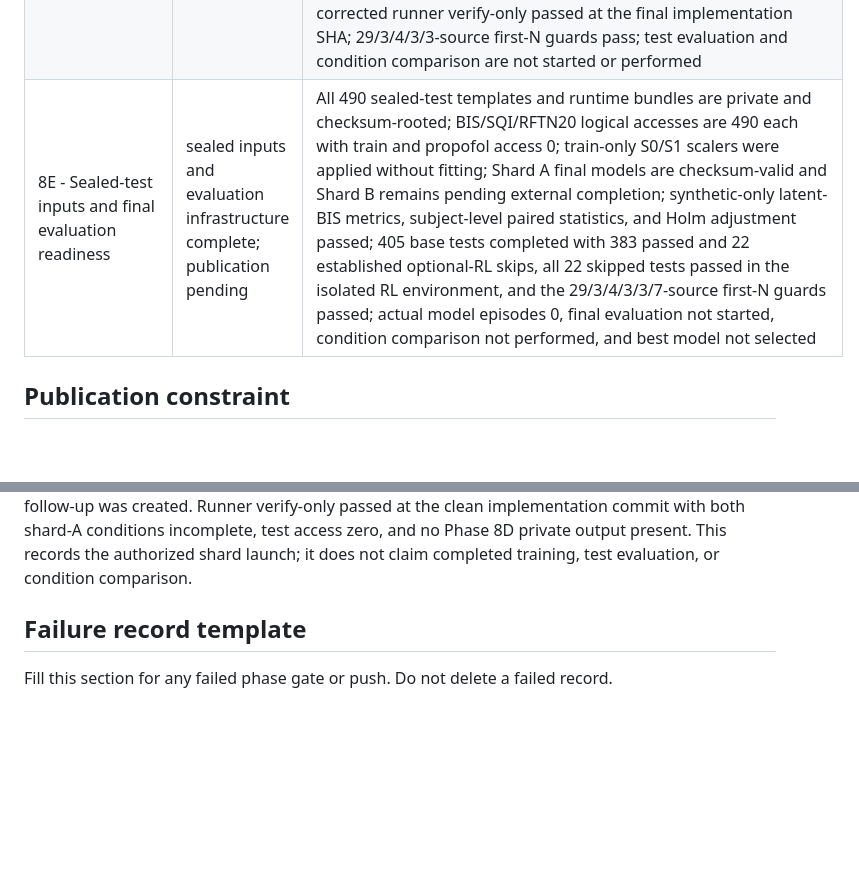
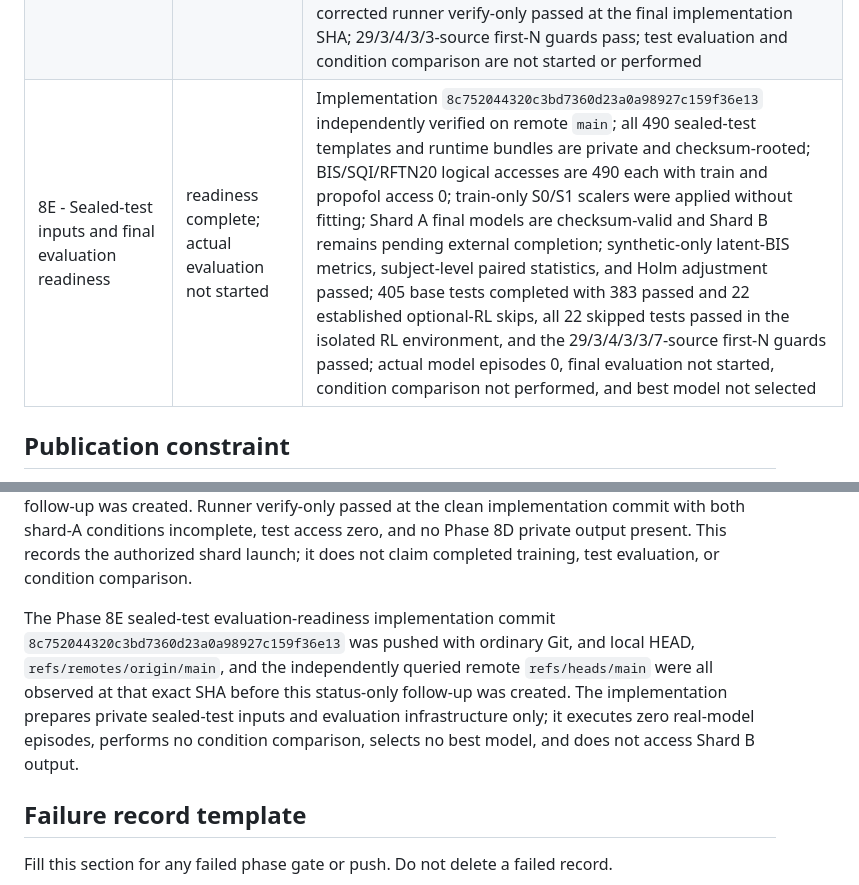
Before and after one commit to khyitty/VitalDB-State-Selection-Reconstructed, a Markdown page: PHASE_STATUS.md, 2 parts joined by grey strips. Rendered like a GitHub page; blank space fills up the shorter version.

Commit message:
Record Phase 8E evaluation readiness

```diff
--- a/PHASE_STATUS.md
+++ b/PHASE_STATUS.md
@@ -30,7 +30,7 @@ no legacy 98-case artifact is used, and no model/feature-selection/PPO run occur
 | 8B - Train-only VitalDB observation-template extraction and private template integrity store | complete | Source `f45a0ee6f1208f1f8202bc185a7a005701dfa3e0`; 1,970 train templates and 0 test templates; 3,940 checksum-matched logical raw accesses (1,970 BIS and 1,970 SQI), with 0 test and 0 drug access; raw BIS persisted false and SQI private only; public event-level values 0; same template used for P0/P1; private-store root `96e9f4d329b0131634a756fc4b4a03acbce5e97a10d65a2a416948130f9d9fb2`; P0 visibility 2,086,908/2,299,446 and P1 visibility 1,923,357/2,299,446 with zero-visibility templates 0; 354 base tests discovered with 345 passed and 9 existing optional-RL skips, 29/3/4-source first-N guards passed, and 9 isolated RL tests passed; private store ignored and untracked; no normalization, outcome, model, checkpoint, final PPO training, or evaluation; remote implementation commit independently verified at `45ba77801a37dff81ca5f3702f844e44c8e0a427` |
 | 8C - Train-only patient runtime inputs and bounded PPO smoke | complete | Source `a7821b43b608180f52e471c4bd8247d60336d8ef`; 1,970 sealed-train profiles and exact RFTN20 schedules with 1,970 train and 0 test logical raw accesses; missing/invalid profiles 0 and approved fallback false; private runtime root `25ad8a860f6c9b0b45febec7ff7d0d0edf88c0f1953229c8d95e207508d3a606`; Phase 8B root unchanged; S0/S1 train-only scalers contain 34/42 fields and are shared across P pairs; all four actual-train reset/step checks and four seed-42 CPU 128-timestep PPO smoke updates passed without persistence or ranking; 373 base tests passed with 11 optional-RL skips, all 11 isolated RL tests passed, and the 29/3/4/3-source first-N guards passed; no test metadata/template/raw access, final training, evaluation, model, or checkpoint; remote implementation commit independently verified at `7cf84d11c054d8b9c6180d0cf0b20749b4ecba39` |
 | 8D - Final PPO training infrastructure and launch | training infrastructure complete; final training launched/in progress | Source `00937a28681c8d1949f3bae3dcd74a5fbddd9b39`; final implementation `b782b5e4a9d418f6b907a87d046c4e9789a3e5f0` independently verified on remote `main`; final config freezes seed 42, 1,000,000 environment timesteps per condition, common PPO/optimizer settings, exact 100,000-step private checkpoints, and one common PCG64 train-case sequence; shard A is P0S0/P1S0 and shard B is P0S1/P1S1; all four 1,024-step real-train preflights passed with finite diagnostics, test access 0, and persistence 0; 388 base tests completed with 372 passed and 16 optional-RL skips, all 16 skipped RL tests passed in the isolated environment, and the corrected runner verify-only passed at the final implementation SHA; 29/3/4/3/3-source first-N guards pass; test evaluation and condition comparison are not started or performed |
-| 8E - Sealed-test inputs and final evaluation readiness | sealed inputs and evaluation infrastructure complete; publication pending | All 490 sealed-test templates and runtime bundles are private and checksum-rooted; BIS/SQI/RFTN20 logical accesses are 490 each with train and propofol access 0; train-only S0/S1 scalers were applied without fitting; Shard A final models are checksum-valid and Shard B remains pending external completion; synthetic-only latent-BIS metrics, subject-level paired statistics, and Holm adjustment passed; 405 base tests completed with 383 passed and 22 established optional-RL skips, all 22 skipped tests passed in the isolated RL environment, and the 29/3/4/3/3/7-source first-N guards passed; actual model episodes 0, final evaluation not started, condition comparison not performed, and best model not selected |
+| 8E - Sealed-test inputs and final evaluation readiness | readiness complete; actual evaluation not started | Implementation `8c752044320c3bd7360d23a0a98927c159f36e13` independently verified on remote `main`; all 490 sealed-test templates and runtime bundles are private and checksum-rooted; BIS/SQI/RFTN20 logical accesses are 490 each with train and propofol access 0; train-only S0/S1 scalers were applied without fitting; Shard A final models are checksum-valid and Shard B remains pending external completion; synthetic-only latent-BIS metrics, subject-level paired statistics, and Holm adjustment passed; 405 base tests completed with 383 passed and 22 established optional-RL skips, all 22 skipped tests passed in the isolated RL environment, and the 29/3/4/3/3/7-source first-N guards passed; actual model episodes 0, final evaluation not started, condition comparison not performed, and best model not selected |
 
 ## Publication constraint
 
@@ -196,6 +196,14 @@ follow-up was created. Runner verify-only passed at the clean implementation
 commit with both shard-A conditions incomplete, test access zero, and no Phase 8D
 private output present. This records the authorized shard launch; it does not
 claim completed training, test evaluation, or condition comparison.
+
+The Phase 8E sealed-test evaluation-readiness implementation commit
+`8c752044320c3bd7360d23a0a98927c159f36e13` was pushed with ordinary Git, and
+local HEAD, `refs/remotes/origin/main`, and the independently queried remote
+`refs/heads/main` were all observed at that exact SHA before this status-only
+follow-up was created. The implementation prepares private sealed-test inputs and
+evaluation infrastructure only; it executes zero real-model episodes, performs no
+condition comparison, selects no best model, and does not access Shard B output.
 
 ## Failure record template
 
```
